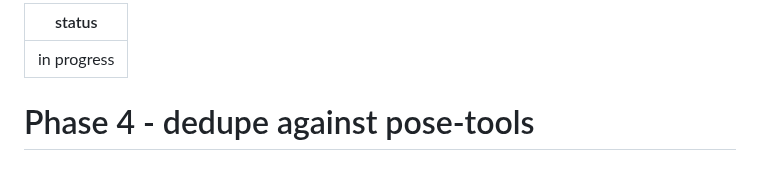
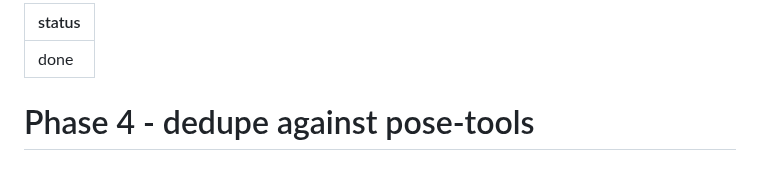
Before and after one commit to Pitrified/abyss, a Markdown page: plans/00_template_alignment/04_dedupe_and_params.md, the part around the change. Rendered like a GitHub page.

```diff
--- a/plans/00_template_alignment/04_dedupe_and_params.md
+++ b/plans/00_template_alignment/04_dedupe_and_params.md
@@ -1,5 +1,5 @@
 ---
-status: in progress
+status: done
 ---
 
 # Phase 4 - dedupe against pose-tools
```
Also changed, not shown: plans/00_template_alignment/05_docs_and_agents.md (+1 -1 lines), plans/00_template_alignment/tracking.md (+13 -3 lines).
